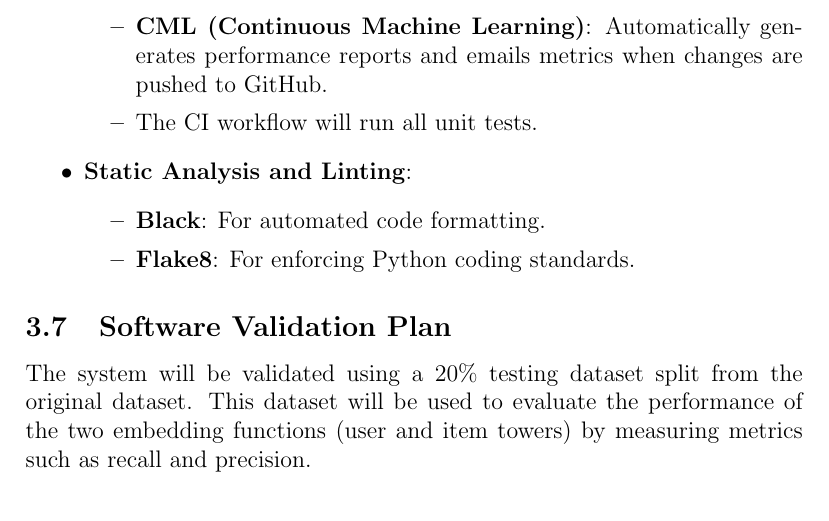
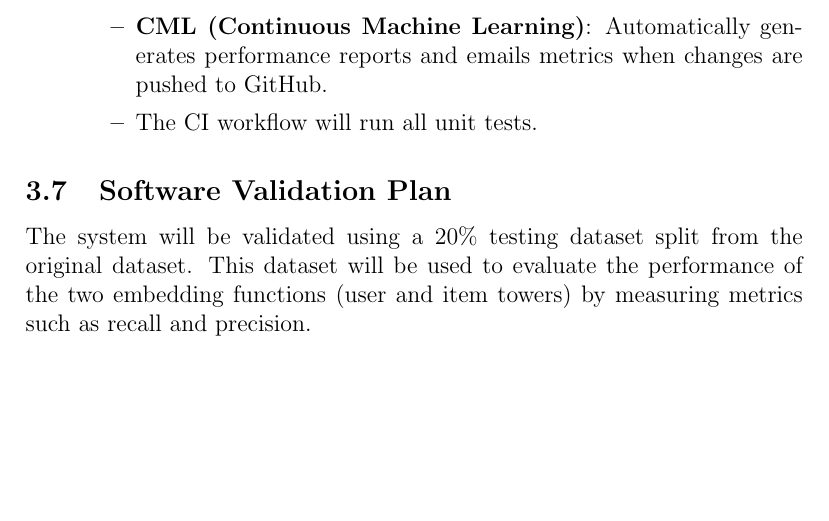
Before and after one commit to V-AS/Two-tower-recommender-system, a LaTeX document (docs/VnVPlan/VnVPlan.tex): part of page 9 of 17, cut so that both start at the same text, the shorter picture padded with empty space. Compiled offline with pdfLaTeX.

Commit message:
Minor update

```diff
--- a/docs/VnVPlan/VnVPlan.tex
+++ b/docs/VnVPlan/VnVPlan.tex
@@ -158,11 +158,6 @@ The following tools will be used for automated testing and verification:
 \item \textbf{GitHub Actions}: To automate testing and deployment workflows.
 \item \textbf{CML (Continuous Machine Learning)}: Automatically generates performance reports and emails metrics when changes are pushed to GitHub.
 \item The CI workflow will run all unit tests.
-\end{itemize}
-\item \textbf{Static Analysis and Linting}:
-\begin{itemize}
-\item \textbf{Black}: For automated code formatting.
-\item \textbf{Flake8}: For enforcing Python coding standards.
 \end{itemize}
 \end{itemize}
 
```
Also changed, not shown: docs/VnVPlan/VnVPlan.pdf.
